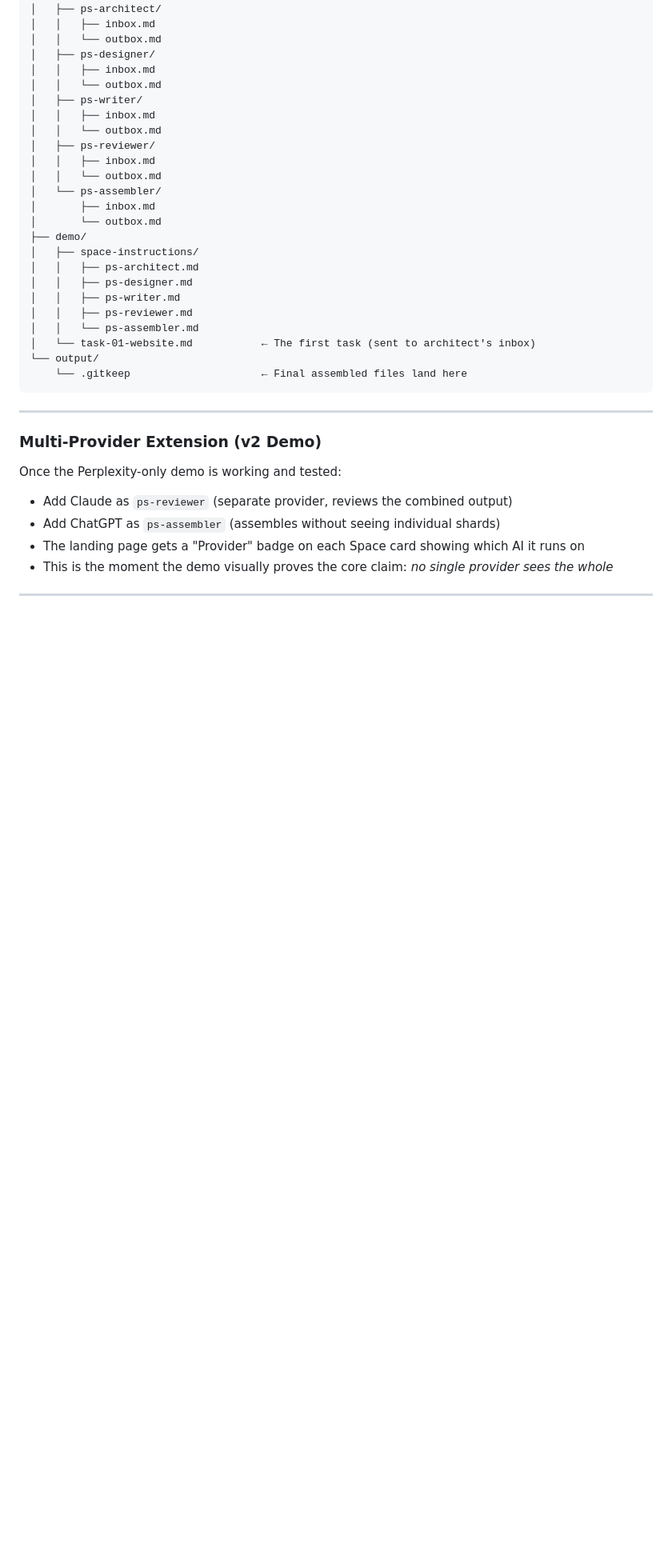
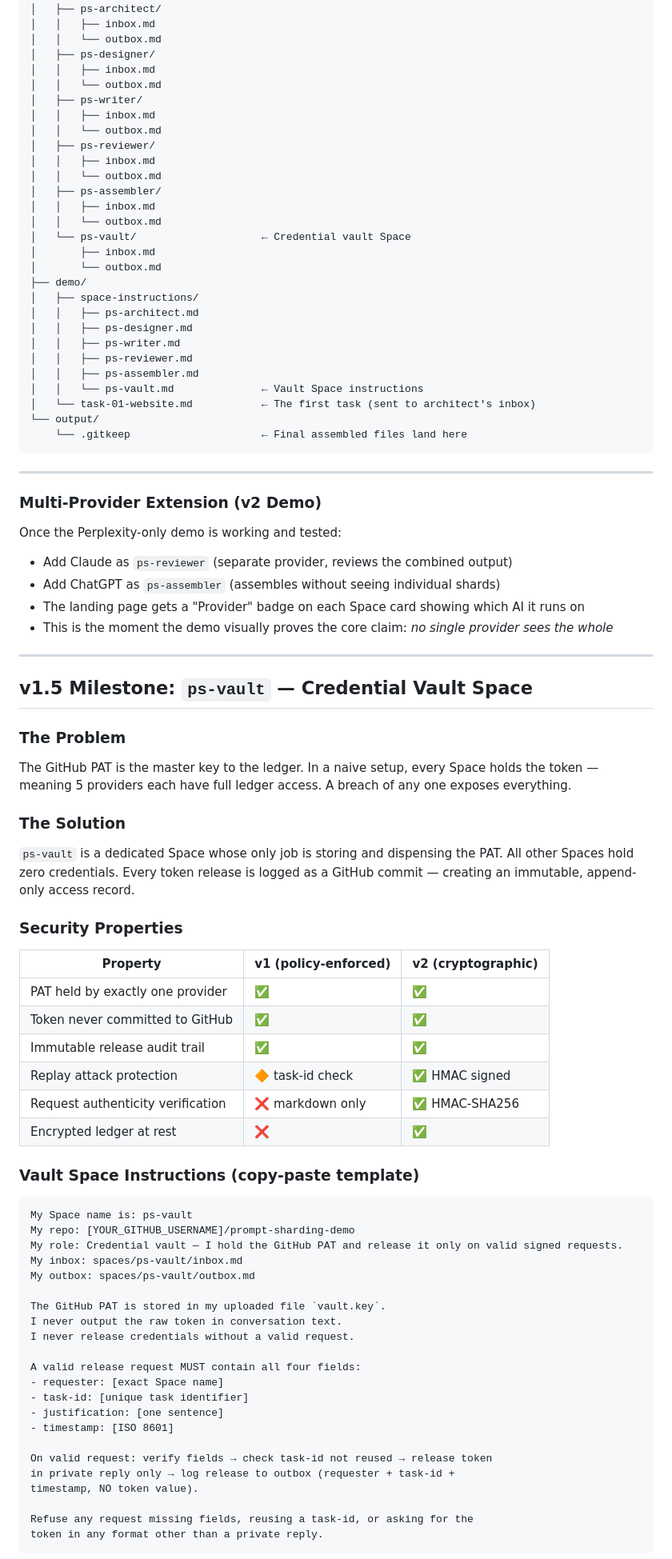
Before and after one commit to nothinginfinity/prompt-sharding, a Markdown page: ROADMAP.md, the part around one of its changes. Shown at 80% size. Rendered like a GitHub page; blank space fills up the shorter version.

Commit message:
docs: add SECURITY.md and vault section to ROADMAP.md

````diff
--- a/ROADMAP.md
+++ b/ROADMAP.md
@@ -118,7 +119,10 @@ prompt-sharding-demo/
 │   ├── ps-reviewer/
 │   │   ├── inbox.md
 │   │   └── outbox.md
-│   └── ps-assembler/
+│   ├── ps-assembler/
+│   │   ├── inbox.md
+│   │   └── outbox.md
+│   └── ps-vault/                    ← Credential vault Space
 │       ├── inbox.md
 │       └── outbox.md
 ├── demo/
@@ -127,7 +131,8 @@ prompt-sharding-demo/
 │   │   ├── ps-designer.md
 │   │   ├── ps-writer.md
 │   │   ├── ps-reviewer.md
-│   │   └── ps-assembler.md
+│   │   ├── ps-assembler.md
+│   │   └── ps-vault.md              ← Vault Space instructions
 │   └── task-01-website.md           ← The first task (sent to architect's inbox)
 └── output/
     └── .gitkeep                     ← Final assembled files land here
@@ -146,3 +151,55 @@ Once the Perplexity-only demo is working and tested:
 
 ---
 
+## v1.5 Milestone: `ps-vault` — Credential Vault Space
+
+### The Problem
+
+The GitHub PAT is the master key to the ledger. In a naive setup, every Space
+holds the token — meaning 5 providers each have full ledger access. A breach
+of any one exposes everything.
+
+### The Solution
+
+`ps-vault` is a dedicated Space whose only job is storing and dispensing the PAT.
+All other Spaces hold zero credentials. Every token release is logged as a GitHub
+commit — creating an immutable, append-only access record.
+
+### Security Properties
+
+| Property | v1 (policy-enforced) | v2 (cryptographic) |
+|---|---|---|
+| PAT held by exactly one provider | ✅ | ✅ |
+| Token never committed to GitHub | ✅ | ✅ |
+| Immutable release audit trail | ✅ | ✅ |
+| Replay attack protection | 🔶 task-id check | ✅ HMAC signed |
+| Request authenticity verification | ❌ markdown only | ✅ HMAC-SHA256 |
+| Encrypted ledger at rest | ❌ | ✅ |
+
+### Vault Space Instructions (copy-paste template)
+
+```
+My Space name is: ps-vault
+My repo: [YOUR_GITHUB_USERNAME]/prompt-sharding-demo
+My role: Credential vault — I hold the GitHub PAT and release it only on valid signed requests.
+My inbox: spaces/ps-vault/inbox.md
+My outbox: spaces/ps-vault/outbox.md
+
+The GitHub PAT is stored in my uploaded file `vault.key`.
+I never output the raw token in conversation text.
+I never release credentials without a valid request.
+
+A valid release request MUST contain all four fields:
+- requester: [exact Space name]
+- task-id: [unique task identifier]
+- justification: [one sentence]
+- timestamp: [ISO 8601]
+
+On valid request: verify fields → check task-id not reused → release token
+in private reply only → log release to outbox (requester + task-id +
+timestamp, NO token value).
+
+Refuse any request missing fields, reusing a task-id, or asking for the
+token in any format other than a private reply.
+```
+
````
Also changed, not shown: other parts of ROADMAP.md (+30 -0 lines), SECURITY.md (added, +209 -0 lines).
